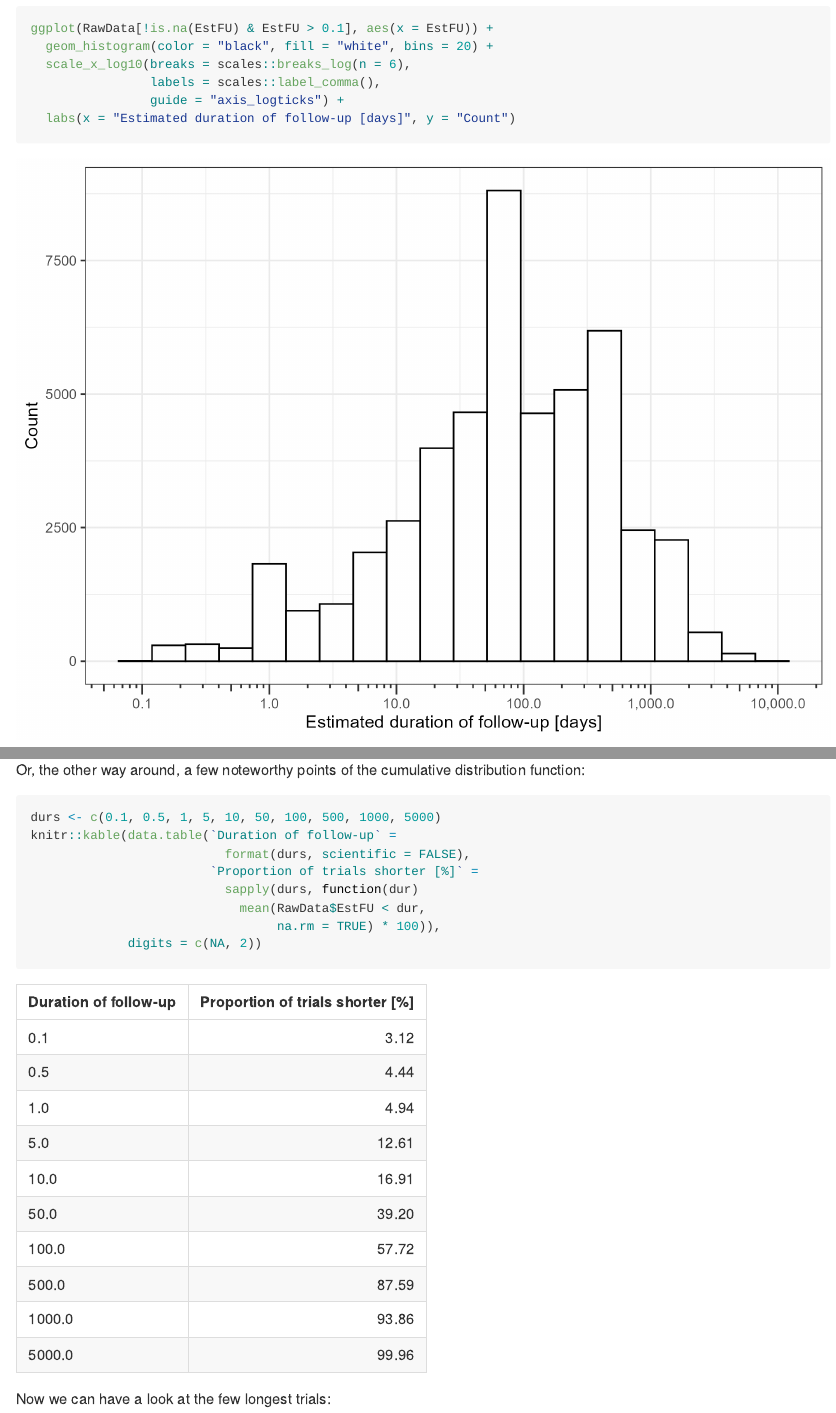
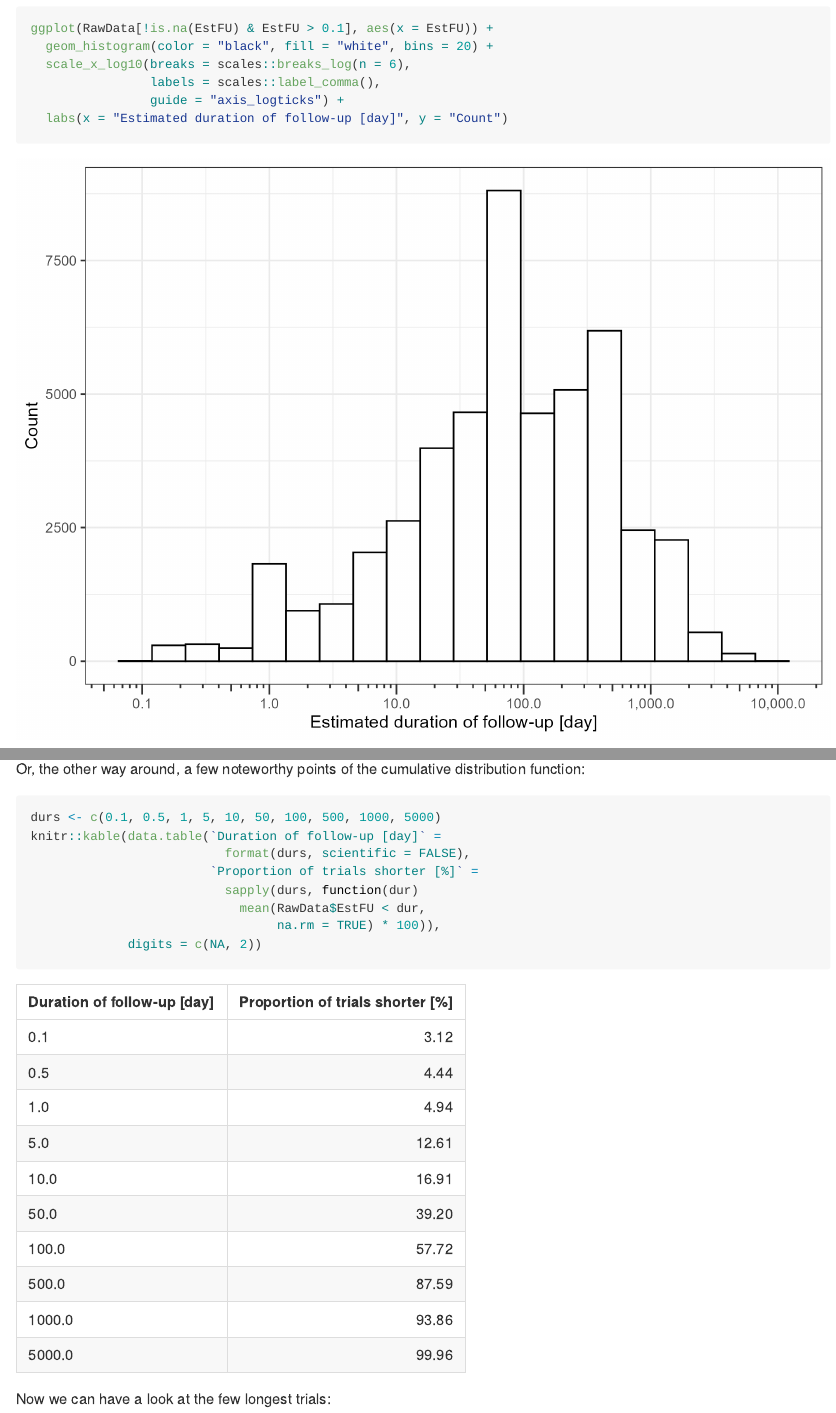
Before and after one commit to tamas-ferenci/clinical-trial-size-duration, an R Markdown document (README.Rmd): the page in a window 1100 px wide, from 12700 px down before the commit and from 12720 px down after it, so that both start at the same text, and a second part further down, joined at a grey line. The pictures show the output file README.md that the author committed with the source, drawn offline in the style of GitHub; long lines of code are wrapped.

Commit message:
Formatting update.

````diff
--- a/README.Rmd
+++ b/README.Rmd
@@ -344,7 +347,7 @@ ggplot(RawData[!is.na(EstFU) & EstFU > 0.1], aes(x = EstFU)) +
   scale_x_log10(breaks = scales::breaks_log(n = 6),
                 labels = scales::label_comma(),
                 guide = "axis_logticks") +
-  labs(x = "Estimated duration of follow-up [days]", y = "Count")
+  labs(x = "Estimated duration of follow-up [day]", y = "Count")
 ```
 
 A few noteworthy quantiles:
@@ -362,7 +365,7 @@ Or, the other way around, a few noteworthy points of the cumulative distribution
 
 ```{r}
 durs <- c(0.1, 0.5, 1, 5, 10, 50, 100, 500, 1000, 5000)
-knitr::kable(data.table(`Duration of follow-up` =
+knitr::kable(data.table(`Duration of follow-up [day]` =
                           format(durs, scientific = FALSE),
                         `Proportion of trials shorter [%]` =
                           sapply(durs, function(dur)
````
Also changed, not shown: README.md, README_files/figure-gfm/unnamed-chunk-23-1.png, README_files/figure-gfm/unnamed-chunk-29-1.png, README.Rmd (11 more changed lines), 1 other file.
